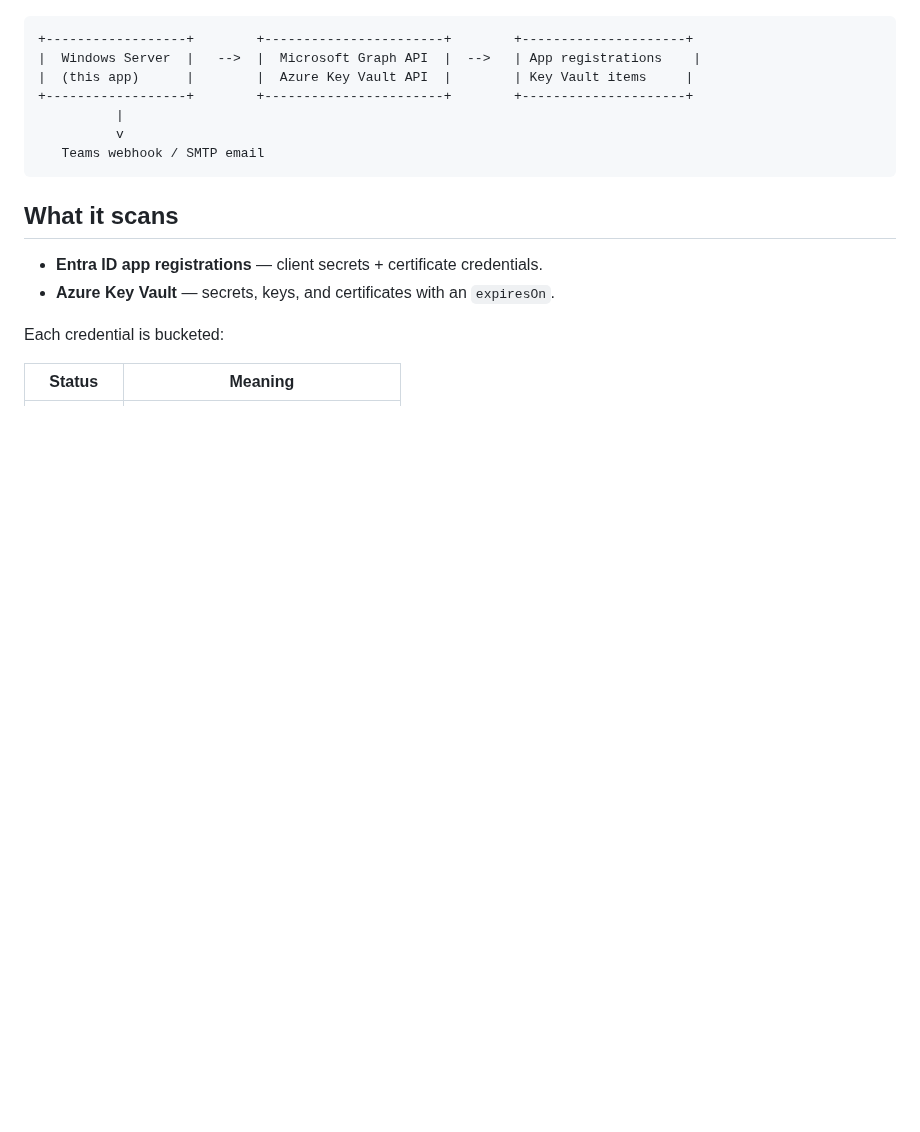
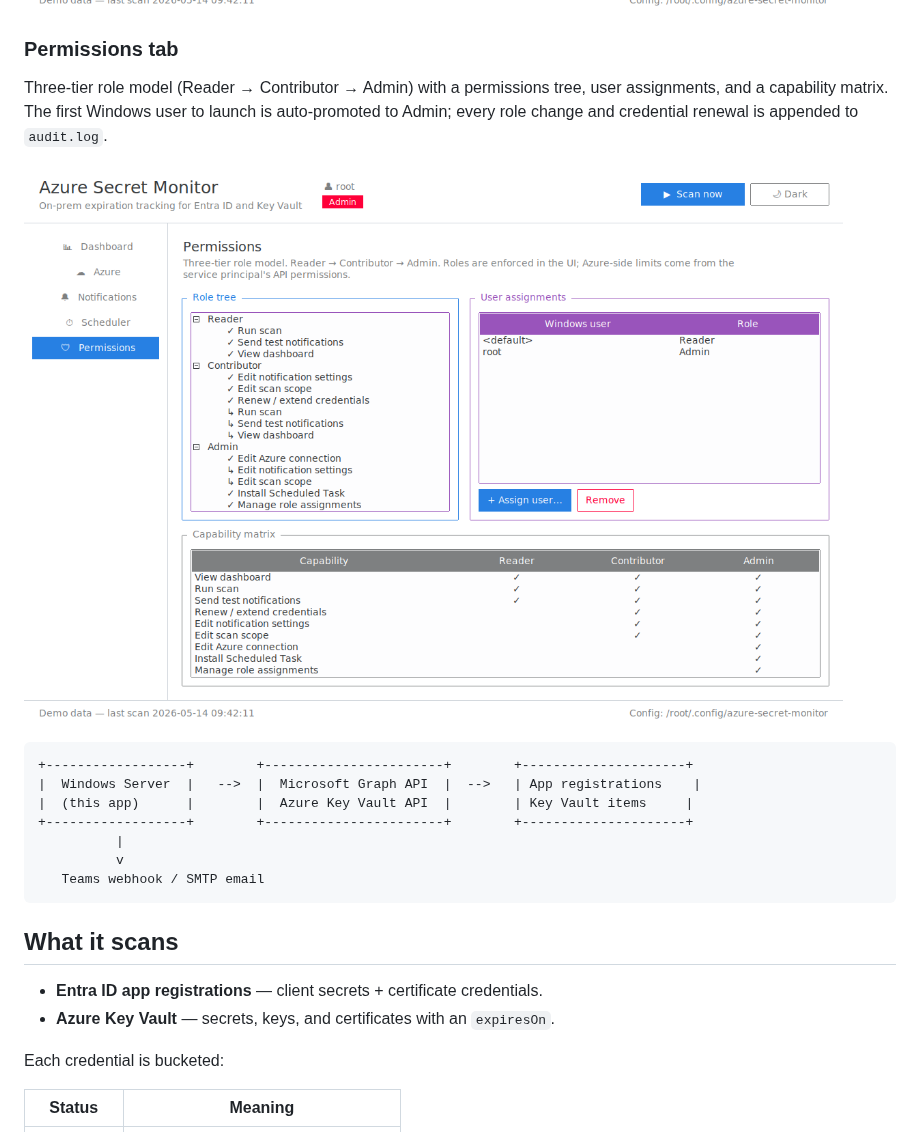
Before and after one commit to netanelmeg/Netanel_new, a Markdown page: README.md, the part around the change. Rendered like a GitHub page; pictures changed too: docs/screenshots/permissions.png (added), docs/screenshots/scheduler.png; blank space fills up the shorter version.

````diff
--- a/README.md
+++ b/README.md
@@ -32,6 +32,14 @@ Toggle in-app background scans, or click "Install Scheduled Task..." to
 register a Windows daily task that runs `cli.py` unattended.
 
 ![Scheduler tab](docs/screenshots/scheduler.png)
+
+### Permissions tab
+Three-tier role model (Reader → Contributor → Admin) with a permissions
+tree, user assignments, and a capability matrix. The first Windows user to
+launch is auto-promoted to Admin; every role change and credential renewal
+is appended to `audit.log`.
+
+![Permissions tab](docs/screenshots/permissions.png)
 
 
 ```
````
Also changed, not shown: docs/INSTALL.md (+128 -13 lines), docs/screenshots/azure.png, docs/screenshots/dashboard.png, docs/screenshots/notifications.png, 5 other files.
